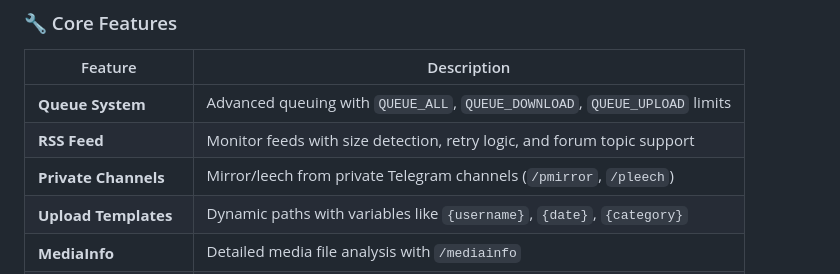
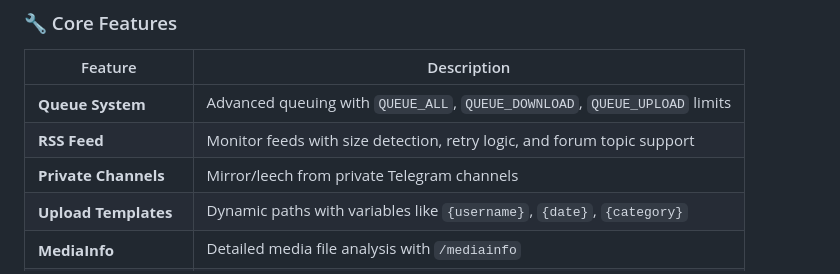
Before and after one commit to Sam-Max/rcmltb, a Markdown page: README.md, the part around the change. Drawn GitHub-style.

Commit message:
fix: simplify description for private channel mirroring/leeching

```diff
--- a/README.md
+++ b/README.md
@@ -49,7 +49,7 @@ An **asynchronous** Telegram bot for transferring files between cloud storage se
 |---------|-------------|
 | **Queue System** | Advanced queuing with `QUEUE_ALL`, `QUEUE_DOWNLOAD`, `QUEUE_UPLOAD` limits |
 | **RSS Feed** | Monitor feeds with size detection, retry logic, and forum topic support |
-| **Private Channels** | Mirror/leech from private Telegram channels (`/pmirror`, `/pleech`) |
+| **Private Channels** | Mirror/leech from private Telegram channels |
 | **Upload Templates** | Dynamic paths with variables like `{username}`, `{date}`, `{category}` |
 | **MediaInfo** | Detailed media file analysis with `/mediainfo` |
 | **Screenshots** | User-configurable screenshot generation |
```
